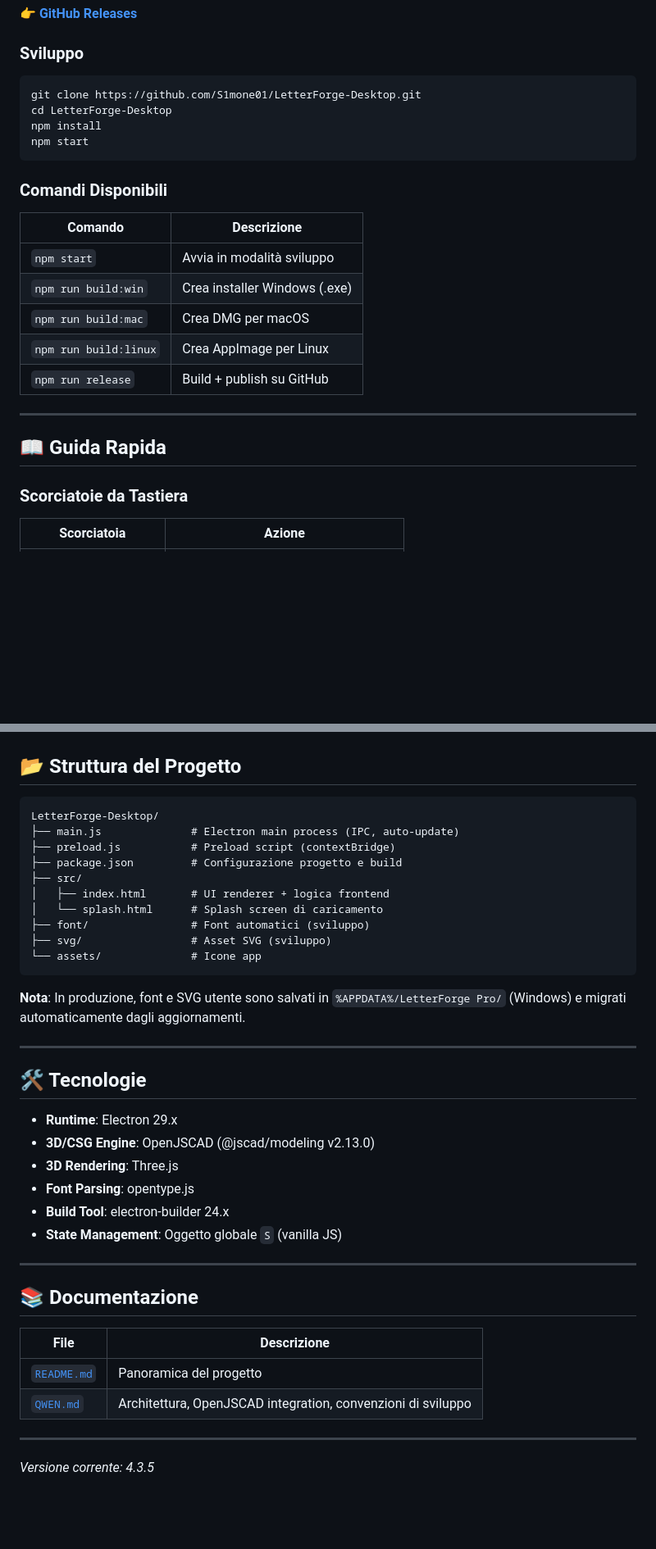
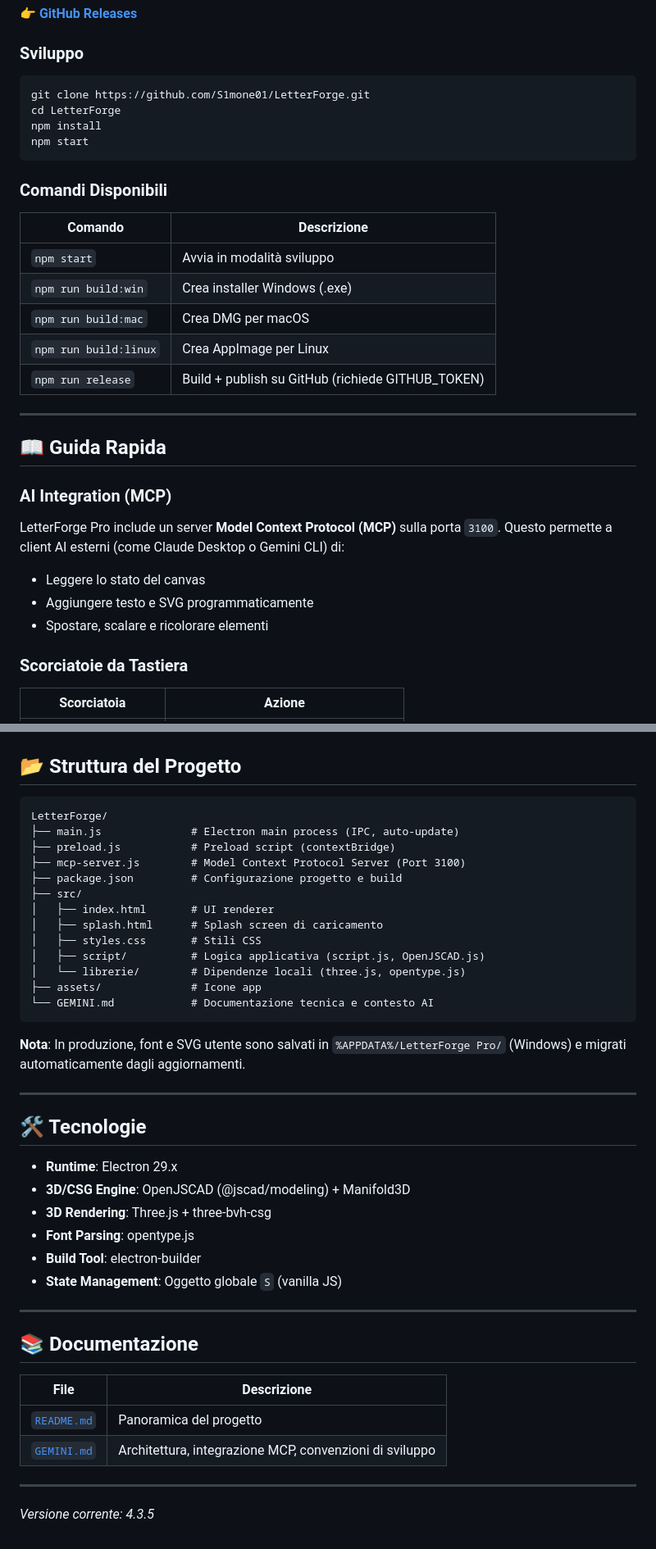
Before and after one commit to S1mone01/LetterForge, a Markdown page: README.md, 2 parts joined by grey strips. Shown at 82% size. Drawn GitHub-style; blank space fills up the shorter version.

Commit message:
docs: update README with MCP info, new structure, and GEMINI.md reference

````diff
--- a/README.md
+++ b/README.md
@@ -47,8 +48,8 @@
 ### Sviluppo
 
 ```bash
-git clone https://github.com/S1mone01/LetterForge-Desktop.git
-cd LetterForge-Desktop
+git clone https://github.com/S1mone01/LetterForge.git
+cd LetterForge
 npm install
 npm start
 ```
@@ -61,11 +62,17 @@ npm start
 | `npm run build:win` | Crea installer Windows (.exe) |
 | `npm run build:mac` | Crea DMG per macOS |
 | `npm run build:linux` | Crea AppImage per Linux |
-| `npm run release` | Build + publish su GitHub |
+| `npm run release` | Build + publish su GitHub (richiede GITHUB_TOKEN) |
 
 ---
 
 ## 📖 Guida Rapida
+
+### AI Integration (MCP)
+LetterForge Pro include un server **Model Context Protocol (MCP)** sulla porta `3100`. Questo permette a client AI esterni (come Claude Desktop o Gemini CLI) di:
+- Leggere lo stato del canvas
+- Aggiungere testo e SVG programmaticamente
+- Spostare, scalare e ricolorare elementi
 
 ### Scorciatoie da Tastiera
 
@@ -95,16 +102,19 @@ npm start
 ## 📂 Struttura del Progetto
 
 ```
-LetterForge-Desktop/
+LetterForge/
 ├── main.js              # Electron main process (IPC, auto-update)
 ├── preload.js           # Preload script (contextBridge)
+├── mcp-server.js        # Model Context Protocol Server (Port 3100)
 ├── package.json         # Configurazione progetto e build
 ├── src/
-│   ├── index.html       # UI renderer + logica frontend
-│   └── splash.html      # Splash screen di caricamento
-├── font/                # Font automatici (sviluppo)
-├── svg/                 # Asset SVG (sviluppo)
-└── assets/              # Icone app
+│   ├── index.html       # UI renderer
+│   ├── splash.html      # Splash screen di caricamento
+│   ├── styles.css       # Stili CSS
+│   ├── script/          # Logica applicativa (script.js, OpenJSCAD.js)
+│   └── librerie/        # Dipendenze locali (three.js, opentype.js)
+├── assets/              # Icone app
+└── GEMINI.md            # Documentazione tecnica e contesto AI
 ```
 
 **Nota**: In produzione, font e SVG utente sono salvati in `%APPDATA%/LetterForge Pro/` (Windows) e migrati automaticamente dagli aggiornamenti.
@@ -114,10 +124,10 @@ LetterForge-Desktop/
 ## 🛠️ Tecnologie
 
 - **Runtime**: Electron 29.x
-- **3D/CSG Engine**: OpenJSCAD (@jscad/modeling v2.13.0)
-- **3D Rendering**: Three.js
+- **3D/CSG Engine**: OpenJSCAD (@jscad/modeling) + Manifold3D
+- **3D Rendering**: Three.js + three-bvh-csg
 - **Font Parsing**: opentype.js
-- **Build Tool**: electron-builder 24.x
+- **Build Tool**: electron-builder
 - **State Management**: Oggetto globale `S` (vanilla JS)
 
 ---
@@ -127,7 +137,7 @@ LetterForge-Desktop/
 | File | Descrizione |
 |------|-------------|
 | [`README.md`](README.md) | Panoramica del progetto |
-| [`QWEN.md`](QWEN.md) | Architettura, OpenJSCAD integration, convenzioni di sviluppo |
+| [`GEMINI.md`](GEMINI.md) | Architettura, integrazione MCP, convenzioni di sviluppo |
 
 ---
 
````
Also changed, not shown: other parts of README.md (+3 -2 lines).
